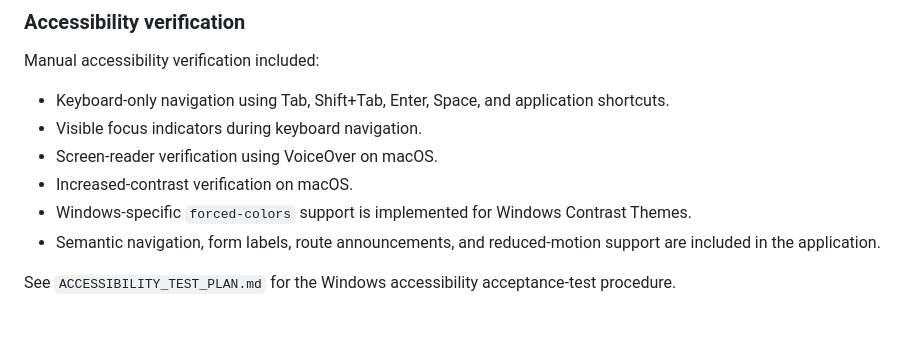
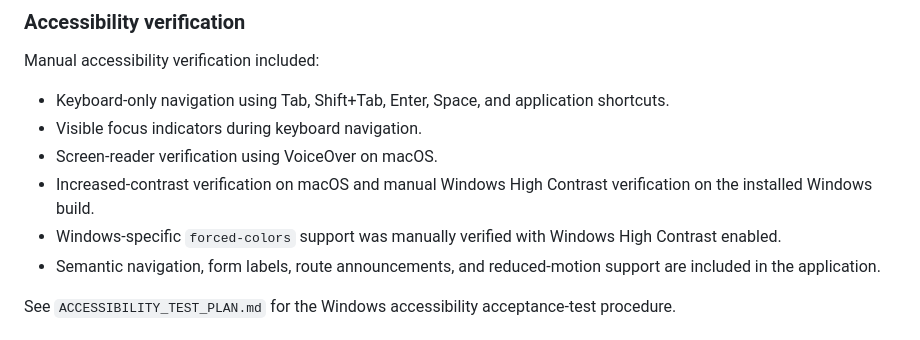
Before and after one commit to brooksjevon/careconnect-swen661-team4, a Markdown page: desktop/careconnect-electron-react/README.md, the part around the change. Rendered like a GitHub page.

Commit message:
Document Windows high contrast verification

```diff
--- a/desktop/careconnect-electron-react/README.md
+++ b/desktop/careconnect-electron-react/README.md
@@ -388,8 +388,8 @@ Manual accessibility verification included:
 - Keyboard-only navigation using Tab, Shift+Tab, Enter, Space, and application shortcuts.
 - Visible focus indicators during keyboard navigation.
 - Screen-reader verification using VoiceOver on macOS.
-- Increased-contrast verification on macOS.
-- Windows-specific `forced-colors` support is implemented for Windows Contrast Themes.
+- Increased-contrast verification on macOS and manual Windows High Contrast verification on the installed Windows build.
+- Windows-specific `forced-colors` support was manually verified with Windows High Contrast enabled.
 - Semantic navigation, form labels, route announcements, and reduced-motion support are included in the application.
 
 See `ACCESSIBILITY_TEST_PLAN.md` for the Windows accessibility acceptance-test procedure.
```
